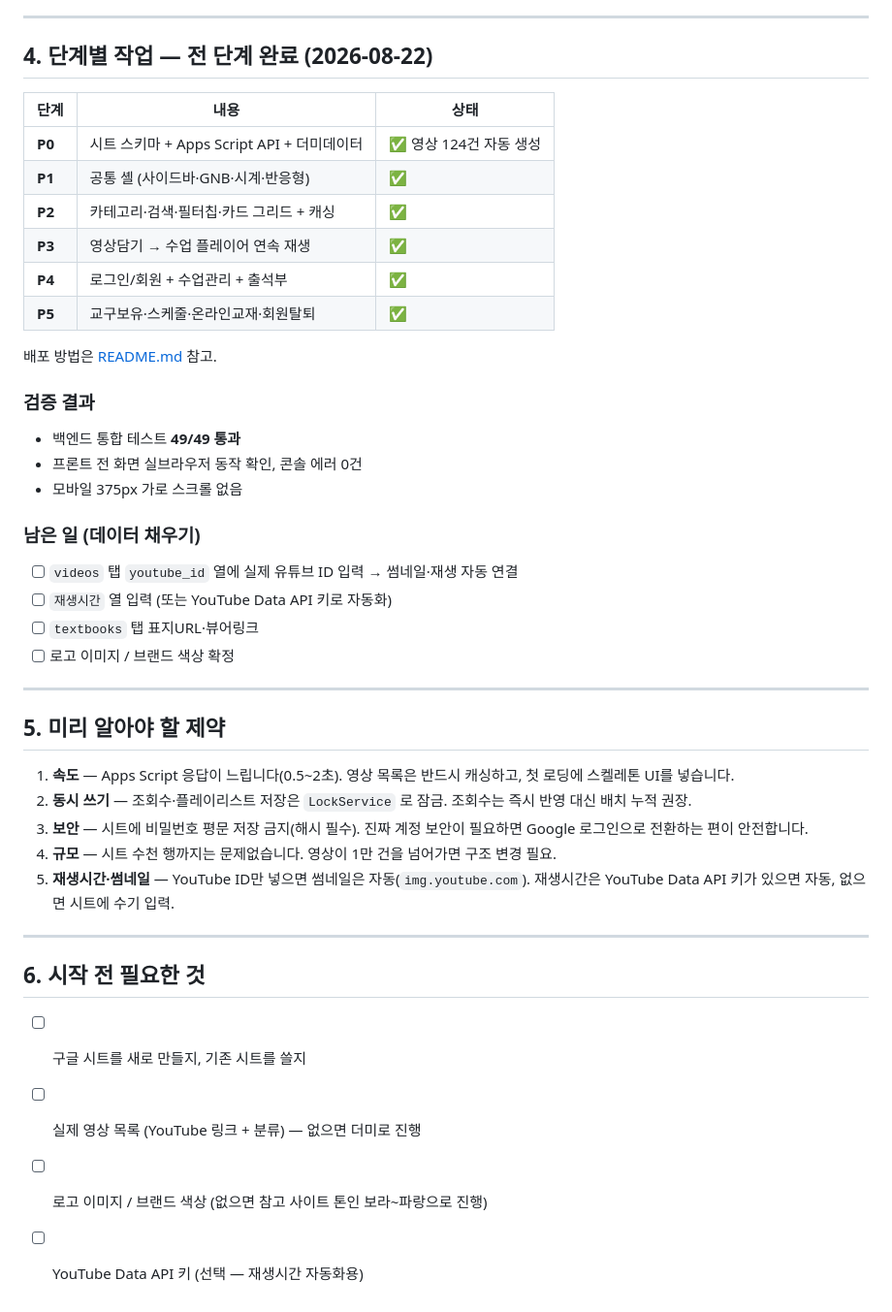
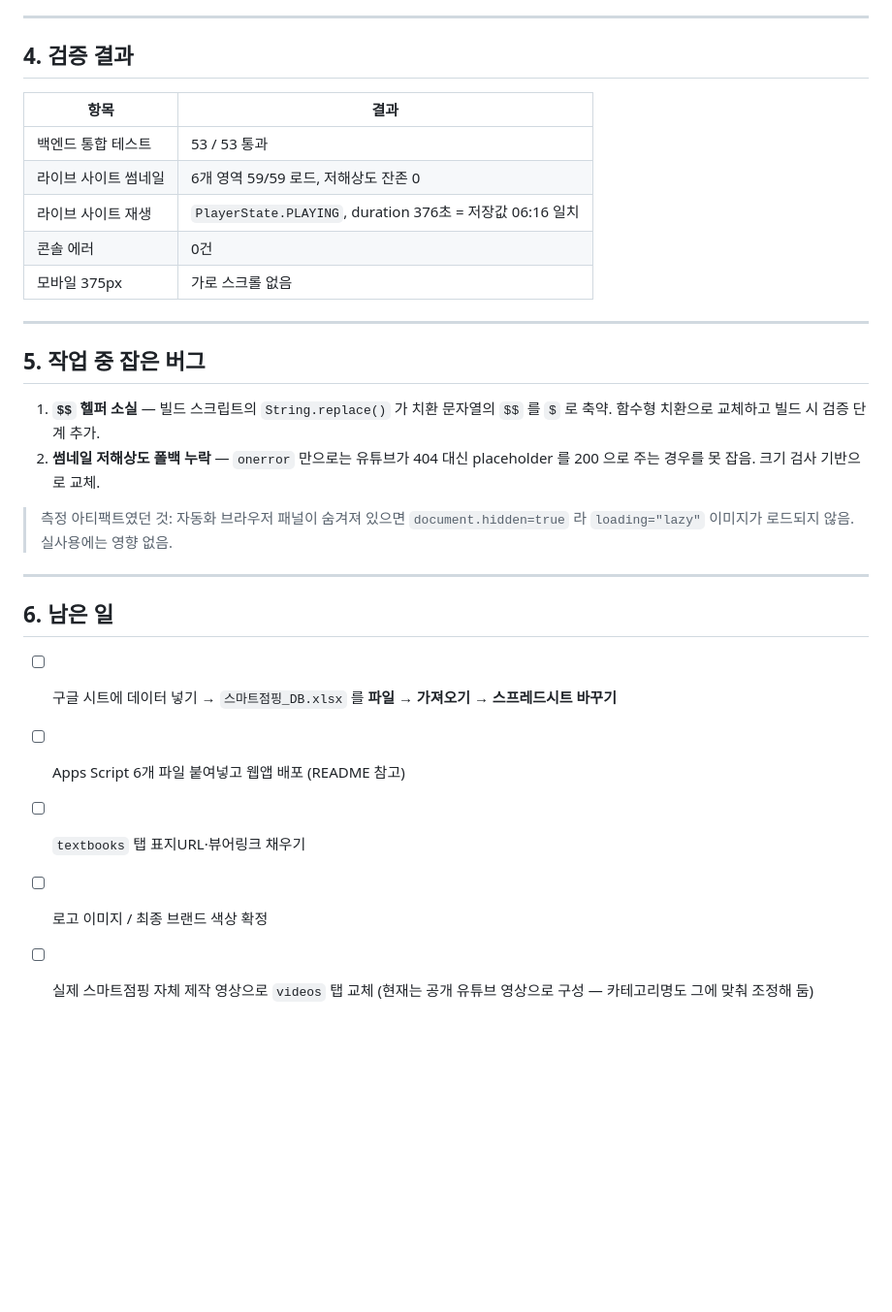
Before and after one commit to legoschool/smart-jumping, a Markdown page: 작업계획.md, the part around one of its changes. Shown at 97% size. Rendered like a GitHub page; blank space fills up the shorter version.

```diff
--- a/작업계획.md
+++ b/작업계획.md
@@ -72,45 +46,35 @@
 
 ---
 
-## 4. 단계별 작업 — 전 단계 완료 (2026-08-22)
+## 4. 검증 결과
 
-| 단계 | 내용 | 상태 |
-|---|---|---|
-| **P0** | 시트 스키마 + Apps Script API + 더미데이터 | ✅ 영상 124건 자동 생성 |
-| **P1** | 공통 셸 (사이드바·GNB·시계·반응형) | ✅ |
-| **P2** | 카테고리·검색·필터칩·카드 그리드 + 캐싱 | ✅ |
-| **P3** | 영상담기 → 수업 플레이어 연속 재생 | ✅ |
-| **P4** | 로그인/회원 + 수업관리 + 출석부 | ✅ |
-| **P5** | 교구보유·스케줄·온라인교재·회원탈퇴 | ✅ |
-
-배포 방법은 [README.md](README.md) 참고.
-
-### 검증 결과
-- 백엔드 통합 테스트 **49/49 통과**
-- 프론트 전 화면 실브라우저 동작 확인, 콘솔 에러 0건
-- 모바일 375px 가로 스크롤 없음
-
-### 남은 일 (데이터 채우기)
-- [ ] `videos` 탭 `youtube_id` 열에 실제 유튜브 ID 입력 → 썸네일·재생 자동 연결
-- [ ] `재생시간` 열 입력 (또는 YouTube Data API 키로 자동화)
-- [ ] `textbooks` 탭 표지URL·뷰어링크
-- [ ] 로고 이미지 / 브랜드 색상 확정
+| 항목 | 결과 |
+|---|---|
+| 백엔드 통합 테스트 | 53 / 53 통과 |
+| 라이브 사이트 썸네일 | 6개 영역 59/59 로드, 저해상도 잔존 0 |
+| 라이브 사이트 재생 | `PlayerState.PLAYING`, duration 376초 = 저장값 06:16 일치 |
+| 콘솔 에러 | 0건 |
+| 모바일 375px | 가로 스크롤 없음 |
 
 ---
 
-## 5. 미리 알아야 할 제약
+## 5. 작업 중 잡은 버그
 
-1. **속도** — Apps Script 응답이 느립니다(0.5~2초). 영상 목록은 반드시 캐싱하고, 첫 로딩에 스켈레톤 UI를 넣습니다.
-2. **동시 쓰기** — 조회수·플레이리스트 저장은 `LockService` 로 잠금. 조회수는 즉시 반영 대신 배치 누적 권장.
-3. **보안** — 시트에 비밀번호 평문 저장 금지(해시 필수). 진짜 계정 보안이 필요하면 Google 로그인으로 전환하는 편이 안전합니다.
-4. **규모** — 시트 수천 행까지는 문제없습니다. 영상이 1만 건을 넘어가면 구조 변경 필요.
-5. **재생시간·썸네일** — YouTube ID만 넣으면 썸네일은 자동(`img.youtube.com`). 재생시간은 YouTube Data API 키가 있으면 자동, 없으면 시트에 수기 입력.
+1. **`$$` 헬퍼 소실** — 빌드 스크립트의 `String.replace()` 가 치환 문자열의
+   `$$` 를 `$` 로 축약. 함수형 치환으로 교체하고 빌드 시 검증 단계 추가.
+2. **썸네일 저해상도 폴백 누락** — `onerror` 만으로는 유튜브가 404 대신
+   placeholder 를 200 으로 주는 경우를 못 잡음. 크기 검사 기반으로 교체.
+
+> 측정 아티팩트였던 것: 자동화 브라우저 패널이 숨겨져 있으면 `document.hidden=true`
+> 라 `loading="lazy"` 이미지가 로드되지 않음. 실사용에는 영향 없음.
 
 ---
 
-## 6. 시작 전 필요한 것
+## 6. 남은 일
 
-- [ ] 구글 시트를 새로 만들지, 기존 시트를 쓸지
-- [ ] 실제 영상 목록 (YouTube 링크 + 분류) — 없으면 더미로 진행
-- [ ] 로고 이미지 / 브랜드 색상 (없으면 참고 사이트 톤인 보라~파랑으로 진행)
-- [ ] YouTube Data API 키 (선택 — 재생시간 자동화용)
+- [ ] 구글 시트에 데이터 넣기 → `스마트점핑_DB.xlsx` 를 **파일 → 가져오기 → 스프레드시트 바꾸기**
+- [ ] Apps Script 6개 파일 붙여넣고 웹앱 배포 (README 참고)
+- [ ] `textbooks` 탭 표지URL·뷰어링크 채우기
+- [ ] 로고 이미지 / 최종 브랜드 색상 확정
+- [ ] 실제 스마트점핑 자체 제작 영상으로 `videos` 탭 교체
+      (현재는 공개 유튜브 영상으로 구성 — 카테고리명도 그에 맞춰 조정해 둠)
```
Also changed, not shown: other parts of 작업계획.md (+26 -52 lines).
